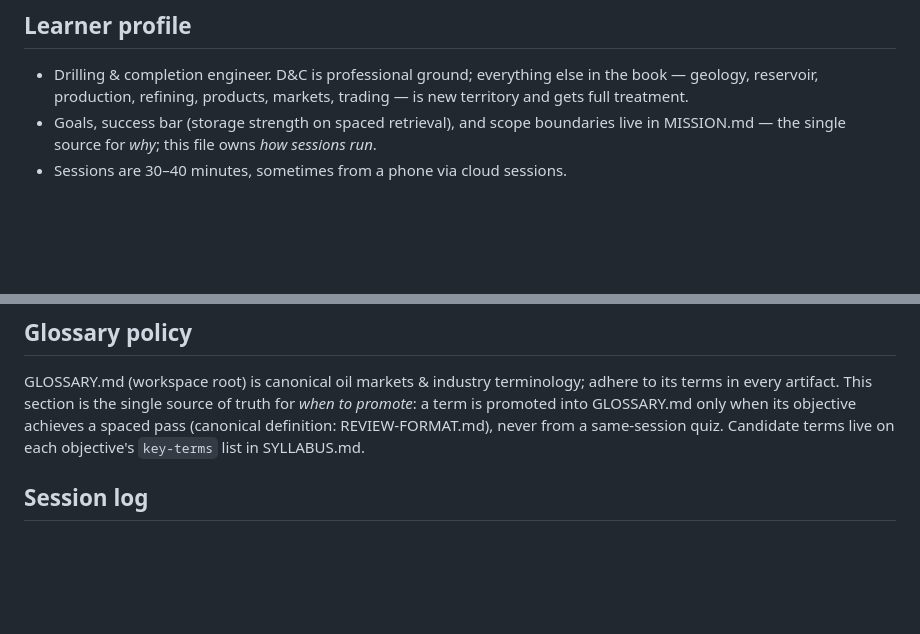
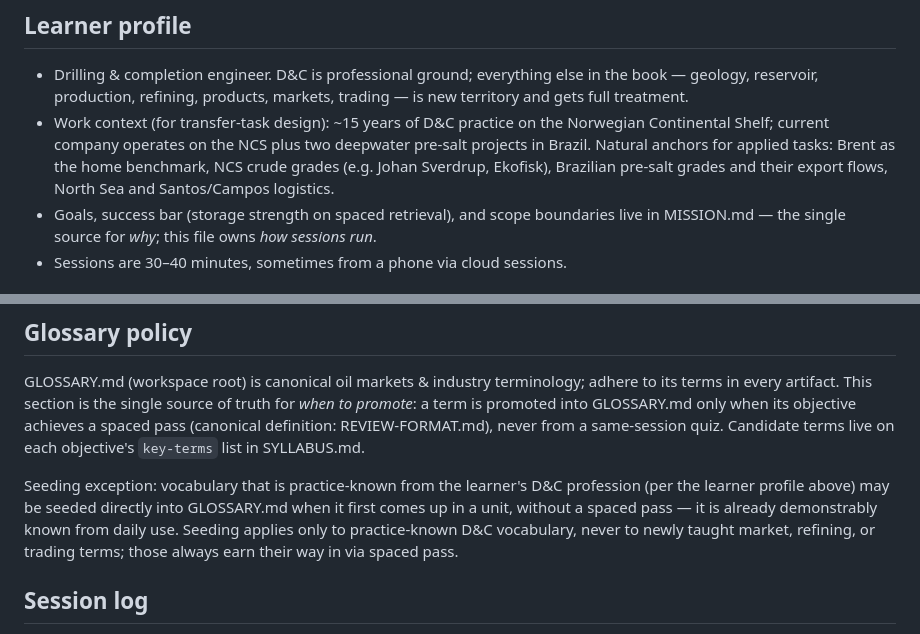
Before and after one commit to evgenymostovoy/oil-101-book, a Markdown page: NOTES.md, 2 parts joined by grey strips. Drawn GitHub-style; blank space fills up the shorter version.

Commit message:
Add work context to learner profile and glossary seeding exception for practice-known D&C terms

```diff
--- a/NOTES.md
+++ b/NOTES.md
@@ -9,6 +9,12 @@ session log at the bottom.
 - Drilling & completion engineer. D&C is professional ground; everything
   else in the book — geology, reservoir, production, refining, products,
   markets, trading — is new territory and gets full treatment.
+- Work context (for transfer-task design): ~15 years of D&C practice on
+  the Norwegian Continental Shelf; current company operates on the NCS
+  plus two deepwater pre-salt projects in Brazil. Natural anchors for
+  applied tasks: Brent as the home benchmark, NCS crude grades (e.g.
+  Johan Sverdrup, Ekofisk), Brazilian pre-salt grades and their export
+  flows, North Sea and Santos/Campos logistics.
 - Goals, success bar (storage strength on spaced retrieval), and scope
   boundaries live in MISSION.md — the single source for *why*; this
   file owns *how sessions run*.
@@ -37,6 +43,14 @@ GLOSSARY.md only when its objective achieves a spaced pass (canonical
 definition: REVIEW-FORMAT.md), never from a same-session quiz.
 Candidate terms live on each objective's `key-terms` list in
 SYLLABUS.md.
+
+Seeding exception: vocabulary that is practice-known from the
+learner's D&C profession (per the learner profile above) may be seeded
+directly into GLOSSARY.md when it first comes up in a unit, without a
+spaced pass — it is already demonstrably known from daily use. Seeding
+applies only to practice-known D&C vocabulary, never to newly taught
+market, refining, or trading terms; those always earn their way in via
+spaced pass.
 
 ## Session log
 
```
